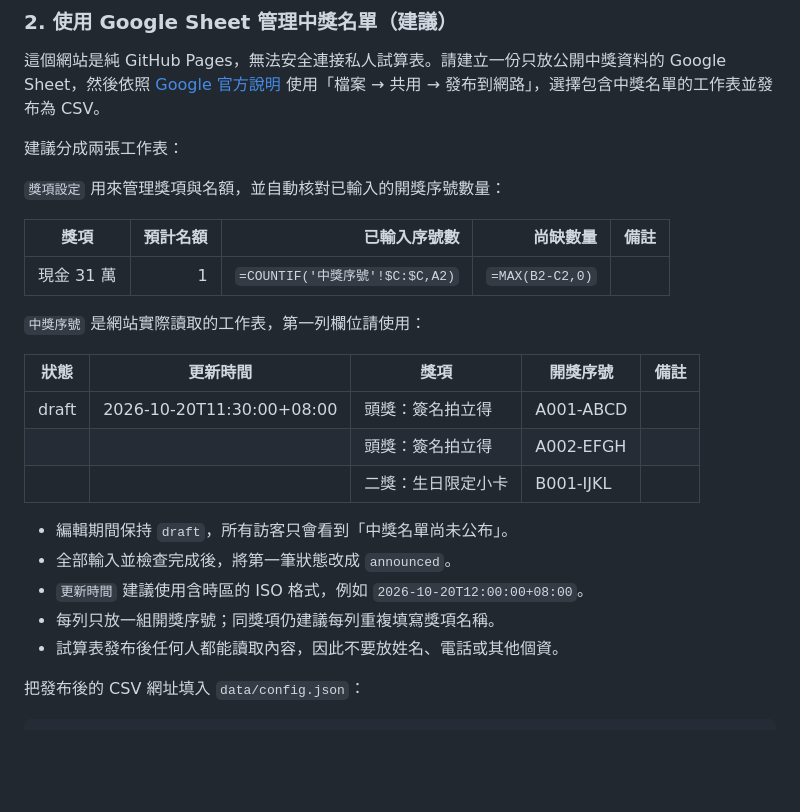
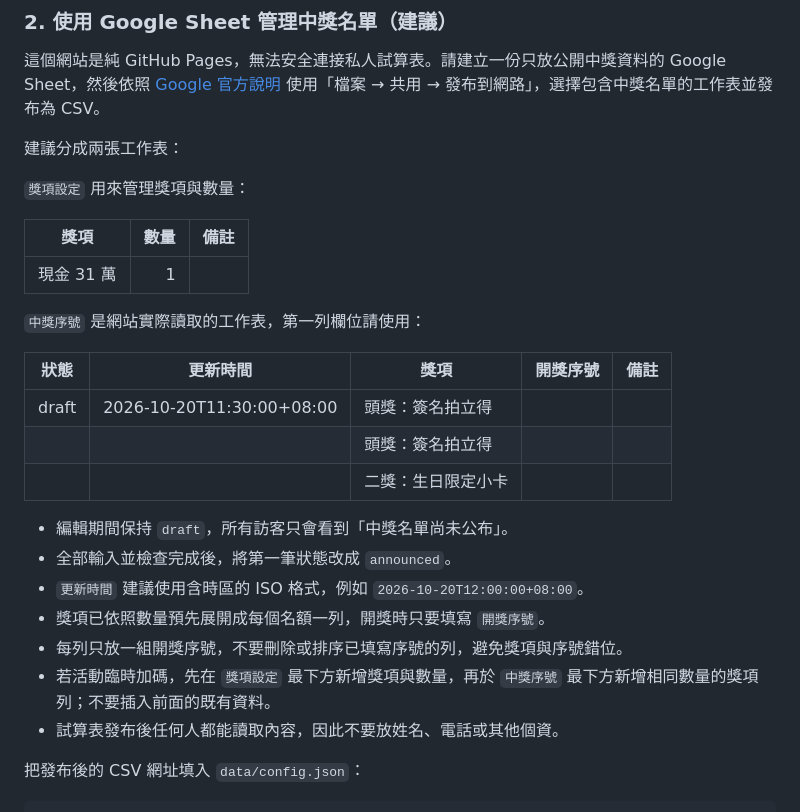
Before and after one commit to Oliviaiii/52dd2026hbd, a Markdown page: README.md, the part around the change. GitHub-like rendering; blank space fills up the shorter version.

Commit message:
文件【中獎名單】更新預填獎項與加碼操作說明

```diff
--- a/README.md
+++ b/README.md
@@ -62,24 +62,26 @@ npm test
 
 建議分成兩張工作表：
 
-`獎項設定` 用來管理獎項與名額，並自動核對已輸入的開獎序號數量：
+`獎項設定` 用來管理獎項與數量：
 
-| 獎項 | 預計名額 | 已輸入序號數 | 尚缺數量 | 備註 |
-| --- | ---: | ---: | ---: | --- |
-| 現金 31 萬 | 1 | `=COUNTIF('中獎序號'!$C:$C,A2)` | `=MAX(B2-C2,0)` | |
+| 獎項 | 數量 | 備註 |
+| --- | ---: | --- |
+| 現金 31 萬 | 1 | |
 
 `中獎序號` 是網站實際讀取的工作表，第一列欄位請使用：
 
 | 狀態 | 更新時間 | 獎項 | 開獎序號 | 備註 |
 | --- | --- | --- | --- | --- |
-| draft | 2026-10-20T11:30:00+08:00 | 頭獎：簽名拍立得 | A001-ABCD | |
-| | | 頭獎：簽名拍立得 | A002-EFGH | |
-| | | 二獎：生日限定小卡 | B001-IJKL | |
+| draft | 2026-10-20T11:30:00+08:00 | 頭獎：簽名拍立得 |  | |
+| | | 頭獎：簽名拍立得 |  | |
+| | | 二獎：生日限定小卡 |  | |
 
 - 編輯期間保持 `draft`，所有訪客只會看到「中獎名單尚未公布」。
 - 全部輸入並檢查完成後，將第一筆狀態改成 `announced`。
 - `更新時間` 建議使用含時區的 ISO 格式，例如 `2026-10-20T12:00:00+08:00`。
-- 每列只放一組開獎序號；同獎項仍建議每列重複填寫獎項名稱。
+- 獎項已依照數量預先展開成每個名額一列，開獎時只要填寫 `開獎序號`。
+- 每列只放一組開獎序號，不要刪除或排序已填寫序號的列，避免獎項與序號錯位。
+- 若活動臨時加碼，先在 `獎項設定` 最下方新增獎項與數量，再於 `中獎序號` 最下方新增相同數量的獎項列；不要插入前面的既有資料。
 - 試算表發布後任何人都能讀取內容，因此不要放姓名、電話或其他個資。
 
 把發布後的 CSV 網址填入 `data/config.json`：
```
